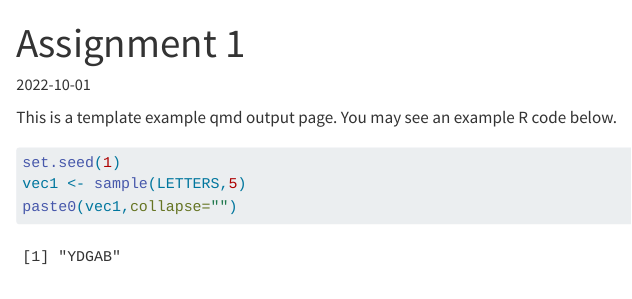
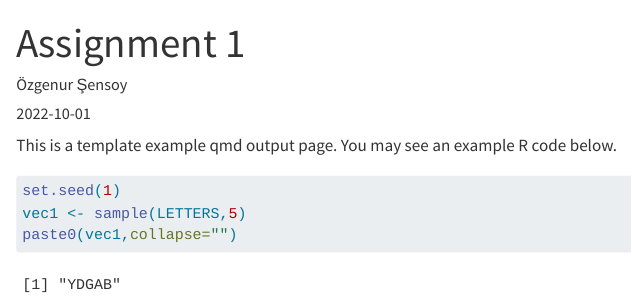
Before and after one commit to pjournal/mef07-ozgenursensoy, a Quarto document (assignment1.qmd): the page in a window 1100 px wide, from its top. Rendered offline with R 4.5, knitr and Pandoc in place of Quarto, with nearby package versions.

Commit message:
Update assignment1.qmd

```diff
--- a/assignment1.qmd
+++ b/assignment1.qmd
@@ -1,5 +1,6 @@
 ---
 title: "Assignment 1"
+author: "Özgenur Şensoy"
 date: "2022-10-01"
 ---
 
```
